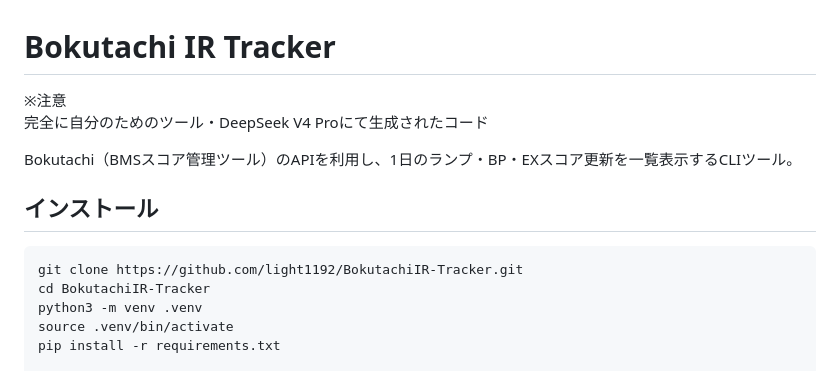
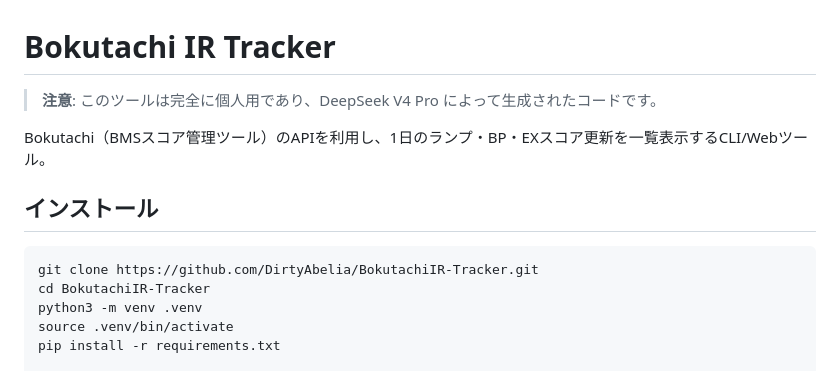
Before and after one commit to DirtyAbelia/BokutachiIR-Tracker, a Markdown page: README.md, the part around the change. GitHub-like rendering.

Commit message:
Update README: note + fix repo URL

````diff
--- a/README.md
+++ b/README.md
@@ -1,14 +1,13 @@
 # Bokutachi IR Tracker
 
-※注意
-完全に自分のためのツール・DeepSeek V4 Proにて生成されたコード
+> **注意**: このツールは完全に個人用であり、DeepSeek V4 Pro によって生成されたコードです。
 
-Bokutachi（BMSスコア管理ツール）のAPIを利用し、1日のランプ・BP・EXスコア更新を一覧表示するCLIツール。
+Bokutachi（BMSスコア管理ツール）のAPIを利用し、1日のランプ・BP・EXスコア更新を一覧表示するCLI/Webツール。
 
 ## インストール
 
 ```bash
-git clone https://github.com/light1192/BokutachiIR-Tracker.git
+git clone https://github.com/DirtyAbelia/BokutachiIR-Tracker.git
 cd BokutachiIR-Tracker
 python3 -m venv .venv
 source .venv/bin/activate
````
